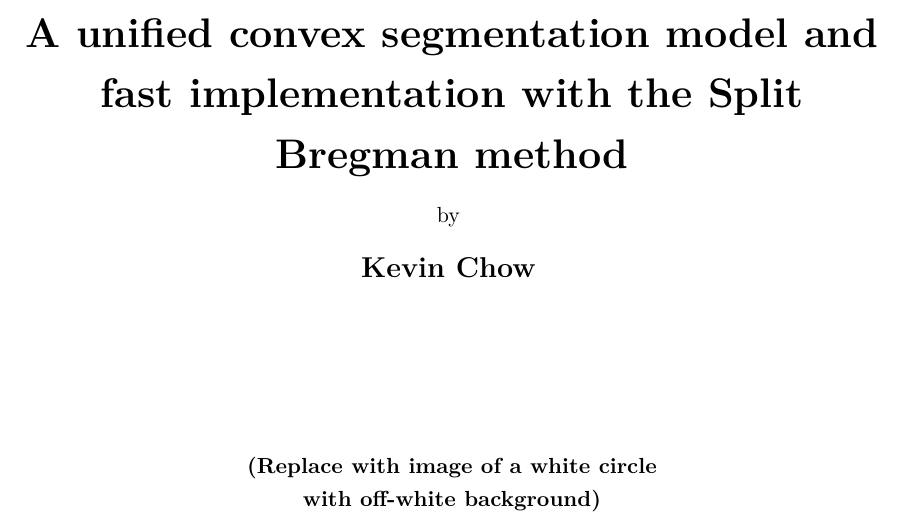
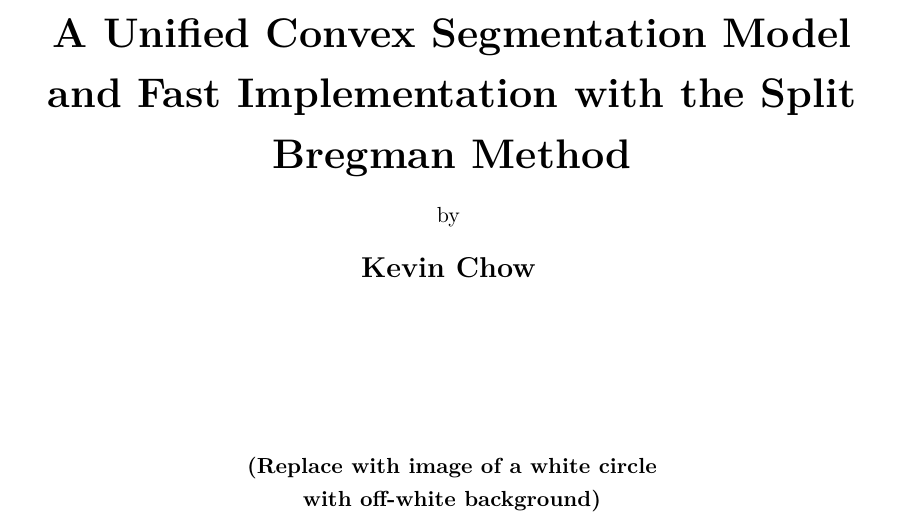
Before and after one commit to kevstter/apma990_image_processing, a LaTeX thesis (project files/project tex files/img_seg_proj.tex): part of page 1 of 19, cut at the place of the change. Compiled offline with pdfLaTeX.

Commit message:
commentedout unused items

```diff
--- a/project files/project tex files/img_seg_proj.tex
+++ b/project files/project tex files/img_seg_proj.tex
@@ -1,6 +1,6 @@
 \documentclass[undefended]{sfuthesis}
 
-\title{A unified convex segmentation model and fast implementation with the Split Bregman method}
+\title{A Unified Convex Segmentation Model and Fast Implementation with the Split Bregman Method}
 \author{Kevin Chow}
 \discipline{Mathematics}
 \department{Department of Mathematics}
@@ -9,7 +9,7 @@
 \semester{Spring 2020}
 \date{\today}
 
-\keywords{Do I need an abstract? This can come last.}
+%\keywords{Do I need an abstract? This can come last.}
 
 %   PACKAGES %%%%%%%%%%%%%%%%%%%%%%%%%%%%%%%%%%%%%%%%%%%%%%%%%%%%%%%%%%%%%%%%%%
 %
```
